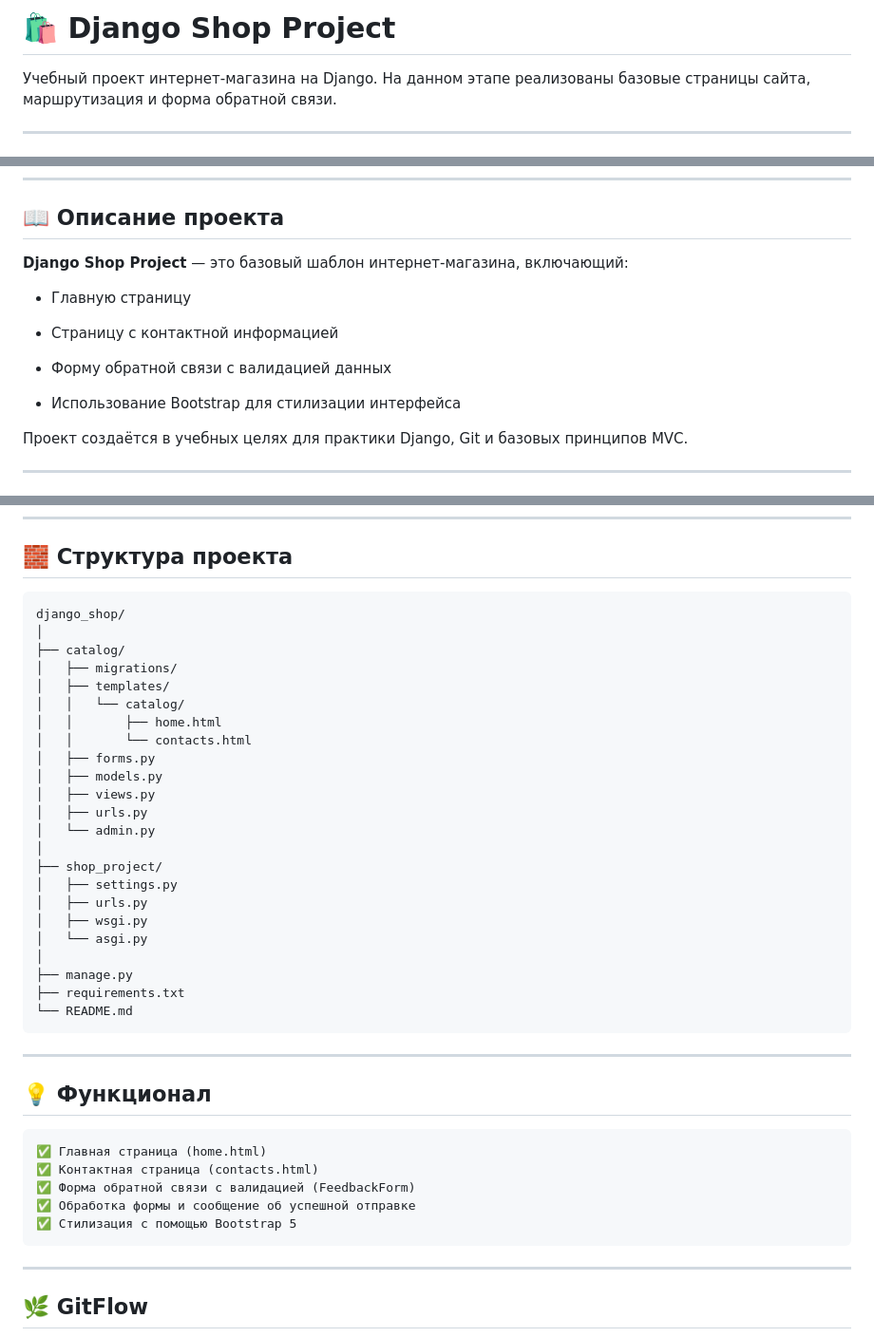
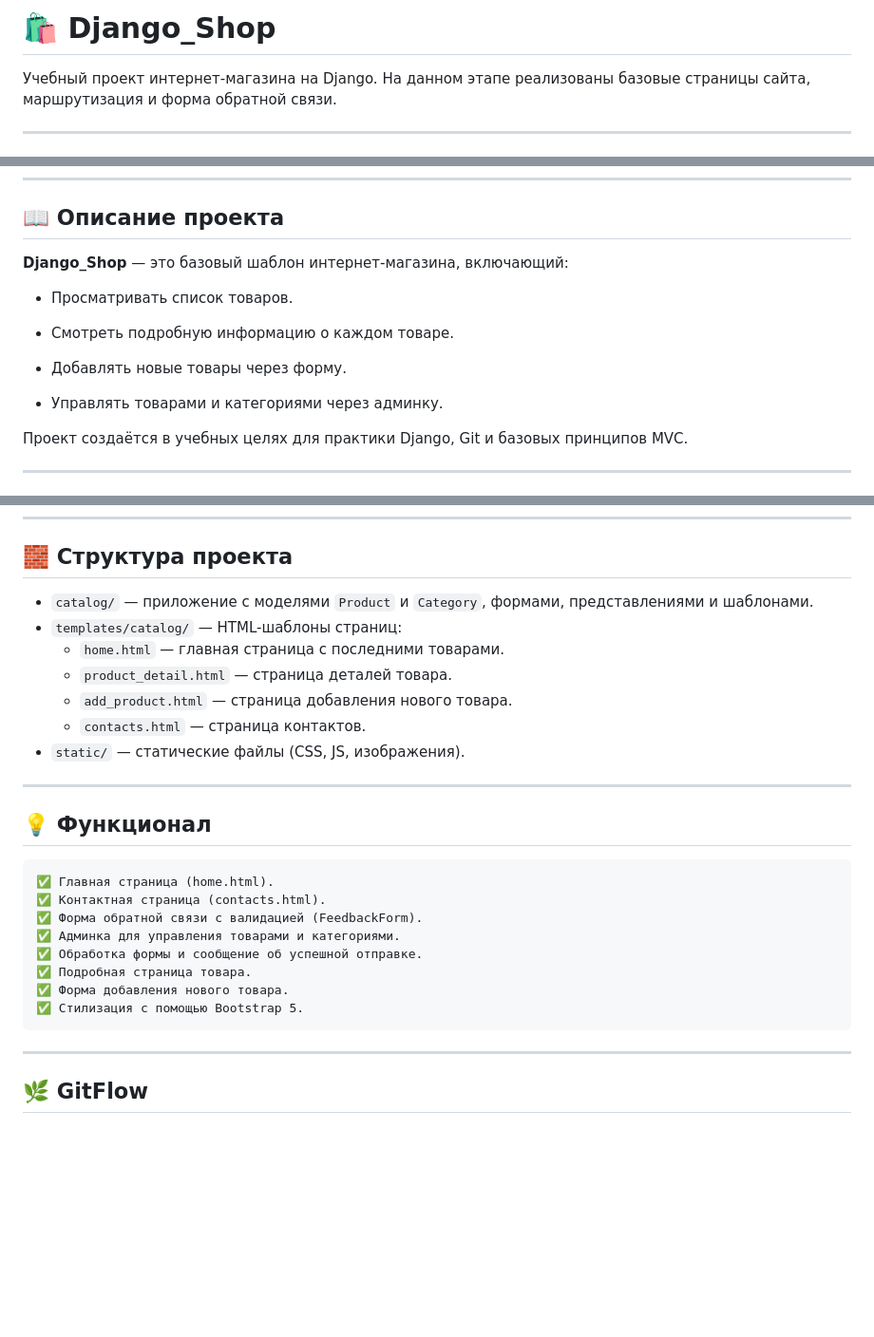
Before and after one commit to cardinal3300/Django_shop_project, a Markdown page: README.md, 3 parts joined by grey strips. Shown: that part at 95% size. Rendered like a GitHub page; blank space fills up the shorter version.

Commit message:
обновлен readme

```diff
--- a/README.md
+++ b/README.md
@@ -1,4 +1,4 @@
-# 🛍️ Django Shop Project
+# 🛍️ Django_Shop
 
 Учебный проект интернет-магазина на Django.
 На данном этапе реализованы базовые страницы сайта, маршрутизация и форма обратной связи.
@@ -21,15 +21,15 @@
 
 ## 📖 Описание проекта
 
-**Django Shop Project** — это базовый шаблон интернет-магазина, включающий:
+**Django_Shop** — это базовый шаблон интернет-магазина, включающий:
 
-- Главную страницу
+- Просматривать список товаров.
 
-- Страницу с контактной информацией
+- Смотреть подробную информацию о каждом товаре.
 
-- Форму обратной связи с валидацией данных
+- Добавлять новые товары через форму.
 
-- Использование Bootstrap для стилизации интерфейса
+- Управлять товарами и категориями через админку.
 
 Проект создаётся в учебных целях для практики Django, Git и базовых принципов MVC.
 
@@ -81,39 +81,28 @@ Git + GitFlow
 
 ## 🧱 Структура проекта
 
-    django_shop/
-    │
-    ├── catalog/
-    │   ├── migrations/
-    │   ├── templates/
-    │   │   └── catalog/
-    │   │       ├── home.html
-    │   │       └── contacts.html
-    │   ├── forms.py
-    │   ├── models.py
-    │   ├── views.py
-    │   ├── urls.py
-    │   └── admin.py
-    │
-    ├── shop_project/
-    │   ├── settings.py
-    │   ├── urls.py
-    │   ├── wsgi.py
-    │   └── asgi.py
-    │
-    ├── manage.py
-    ├── requirements.txt
-    └── README.md
+- `catalog/` — приложение с моделями `Product` и `Category`, формами, представлениями и шаблонами.
+- `templates/catalog/` — HTML-шаблоны страниц:
+  - `home.html` — главная страница с последними товарами.
+  - `product_detail.html` — страница деталей товара.
+  - `add_product.html` — страница добавления нового товара.
+  - `contacts.html` — страница контактов.
+- `static/` — статические файлы (CSS, JS, изображения).
 
 ---
 
 ## 💡 Функционал
 
-    ✅ Главная страница (home.html)
-    ✅ Контактная страница (contacts.html)
-    ✅ Форма обратной связи с валидацией (FeedbackForm)
-    ✅ Обработка формы и сообщение об успешной отправке
-    ✅ Стилизация с помощью Bootstrap 5
+    ✅ Главная страница (home.html).
+    ✅ Контактная страница (contacts.html).
+    ✅ Форма обратной связи с валидацией (FeedbackForm).
+    ✅ Админка для управления товарами и категориями.
+    ✅ Обработка формы и сообщение об успешной отправке.
+    ✅ Подробная страница товара.
+    ✅ Форма добавления нового товара.
+    ✅ Стилизация с помощью Bootstrap 5.
+
+
 
 ---
 
```
